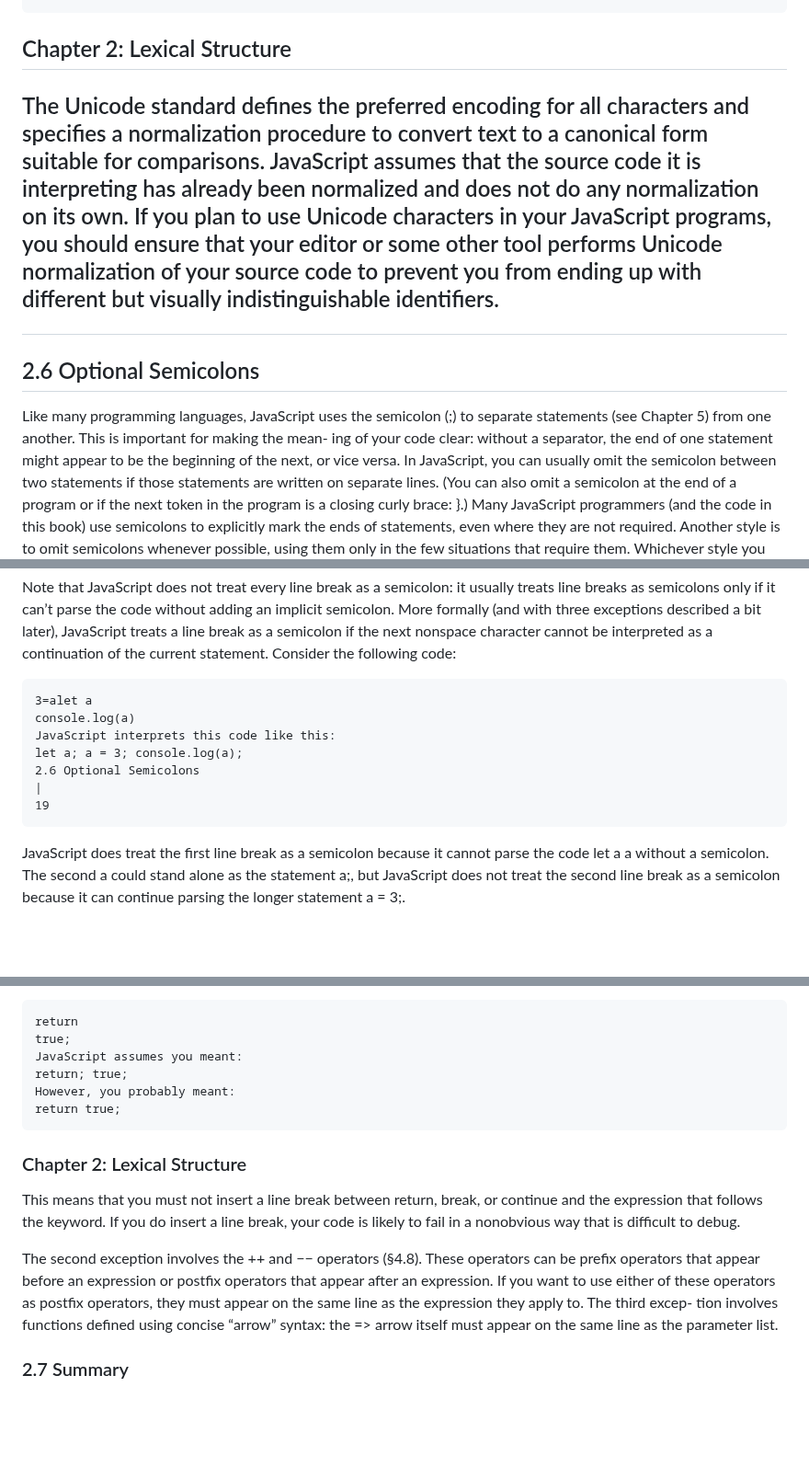
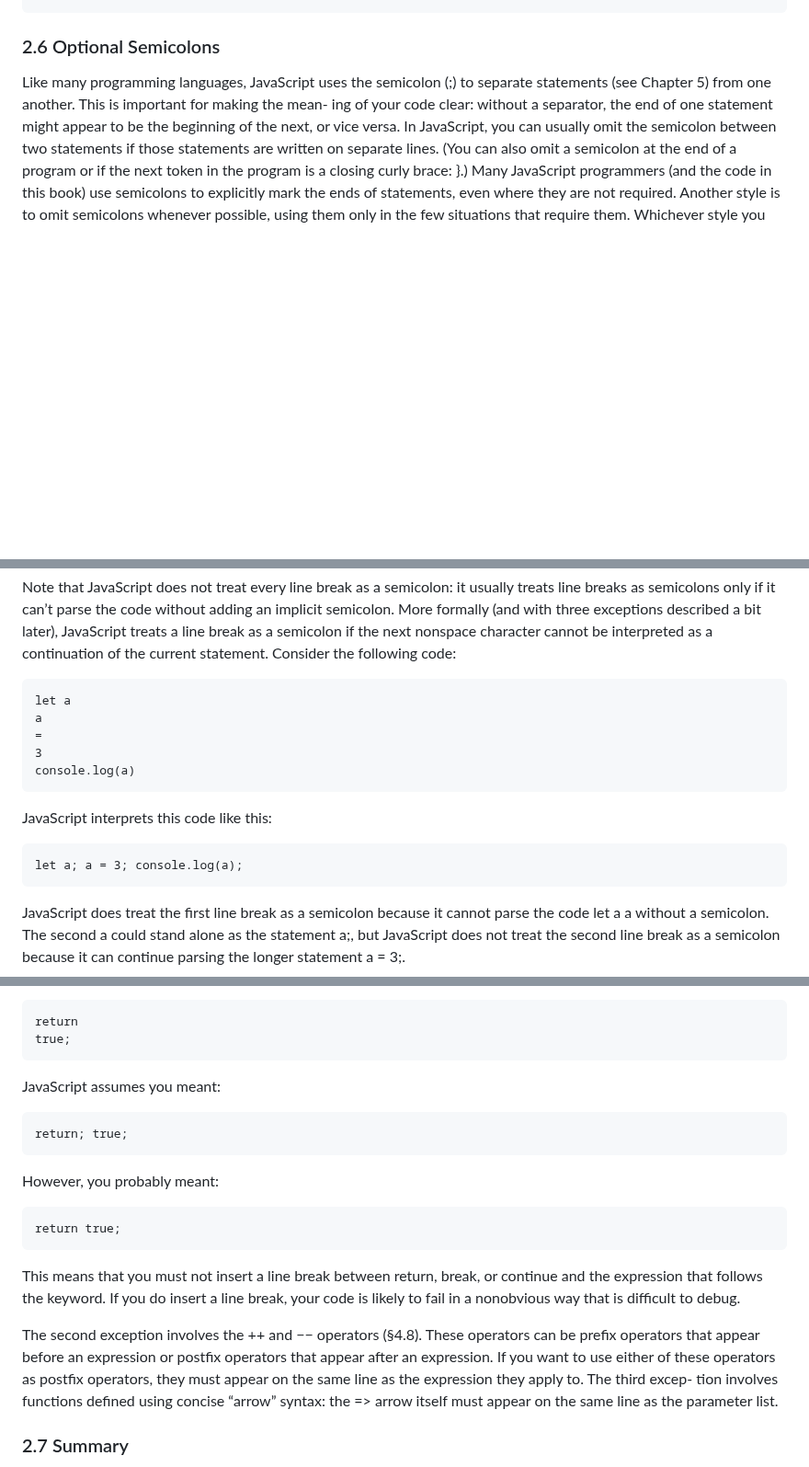
Before and after one commit to bbauska/JS-Definitive, a Markdown page: README.md, 3 parts joined by grey strips. Shown at 92% size. Rendered like a GitHub page; blank space fills up the shorter version.

```diff
--- a/README.md
+++ b/README.md
@@ -669,17 +670,8 @@ café // => 2: this indistinguishable constant has a different value
 |
 </pre>
 <!--~~~~~~~~~~~~~~~~~~~~~~~~~~~~~~~~~~~~~~~~~~~~~~~~~~~~~~~~~~~~~~~~~~~~~~~~~~~~~~~~~~~~~~~~~~~~-->
-<h2>Chapter 2: Lexical Structure<h2>
-<!--~~~~~~~~~~~~~~~~~~~~~~~~~~~~~~~~~~~~~~~~~~~~~~~~~~~~~~~~~~~~~~~~~~~~~~~~~~~~~~~~~~~~~~~~~~~~-->
-<p>The Unicode standard defines the preferred encoding for all characters and specifies a
-normalization procedure to convert text to a canonical form suitable for comparisons. JavaScript
-assumes that the source code it is interpreting has already been normalized and does not do any
-normalization on its own. If you plan to use Unicode characters in your JavaScript programs, you
-should ensure that your editor or some other tool performs Unicode normalization of your source
-code to prevent you from ending up with different but visually indistinguishable identifiers.</p>
-
-<h2>2.6 Optional Semicolons</h2>
-
+<h3>2.6 Optional Semicolons</h3>
+<!--~~~~~~~~~~~~~~~~~~~~~~~~~~~~~~~~~~~~~~~~~~~~~~~~~~~~~~~~~~~~~~~~~~~~~~~~~~~~~~~~~~~~~~~~~~~~-->
 <p>Like many programming languages, JavaScript uses the semicolon (;) to separate
 statements (see Chapter 5) from one another. This is important for making the mean‐
 ing of your code clear: without a separator, the end of one statement might appear to
@@ -711,14 +703,16 @@ treats a line break as a semicolon if the next nonspace character cannot be inte
 as a continuation of the current statement. Consider the following code:</p>
 
 <pre>
-3=alet a
+let a
+a
+=
+3
 console.log(a)
-JavaScript interprets this code like this:
-let a; a = 3; console.log(a);
-2.6 Optional Semicolons
-|
-19
-</pre>
+</pre>
+
+<p>JavaScript interprets this code like this:</p>
+
+<pre>let a; a = 3; console.log(a);</pre>
 
 <p>JavaScript does treat the first line break as a semicolon because it cannot parse the
 code let a a without a semicolon. The second a could stand alone as the statement
@@ -766,15 +760,16 @@ as a semicolon. For example, if you write:</p>
 <pre>
 return
 true;
-JavaScript assumes you meant:
-return; true;
-However, you probably meant:
-return true;
-</pre>
-
-<!--~~~~~~~~~~~~~~~~~~~~~~~~~~~~~~~~~~~~~~~~~~~~~~~~~~~~~~~~~~~~~~~~~~~~~~~~~~~~~~~~~~~~~~~~~~~~-->
-<h3>Chapter 2: Lexical Structure</h3>
-<!--~~~~~~~~~~~~~~~~~~~~~~~~~~~~~~~~~~~~~~~~~~~~~~~~~~~~~~~~~~~~~~~~~~~~~~~~~~~~~~~~~~~~~~~~~~~~-->
+</pre>
+
+<p>JavaScript assumes you meant:</p>
+
+<pre>return; true;</pre>
+
+<p>However, you probably meant:</p>
+
+<pre>return true;</pre>
+
 <p>This means that you must not insert a line break between return, break, or continue
 and the expression that follows the keyword. If you do insert a line break, your code
 is likely to fail in a nonobvious way that is difficult to debug.</p>
@@ -785,7 +780,6 @@ after an expression. If you want to use either of these operators as postfix ope
 they must appear on the same line as the expression they apply to. The third excep‐
 tion involves functions defined using concise “arrow” syntax: the => arrow itself must
 appear on the same line as the parameter list.</p>
-
 <!--~~~~~~~~~~~~~~~~~~~~~~~~~~~~~~~~~~~~~~~~~~~~~~~~~~~~~~~~~~~~~~~~~~~~~~~~~~~~~~~~~~~~~~~~~~~~-->
 <h3>2.7 Summary</h3>
 <!--~~~~~~~~~~~~~~~~~~~~~~~~~~~~~~~~~~~~~~~~~~~~~~~~~~~~~~~~~~~~~~~~~~~~~~~~~~~~~~~~~~~~~~~~~~~~-->
```
Also changed, not shown: other parts of README.md (+4 -3 lines).
